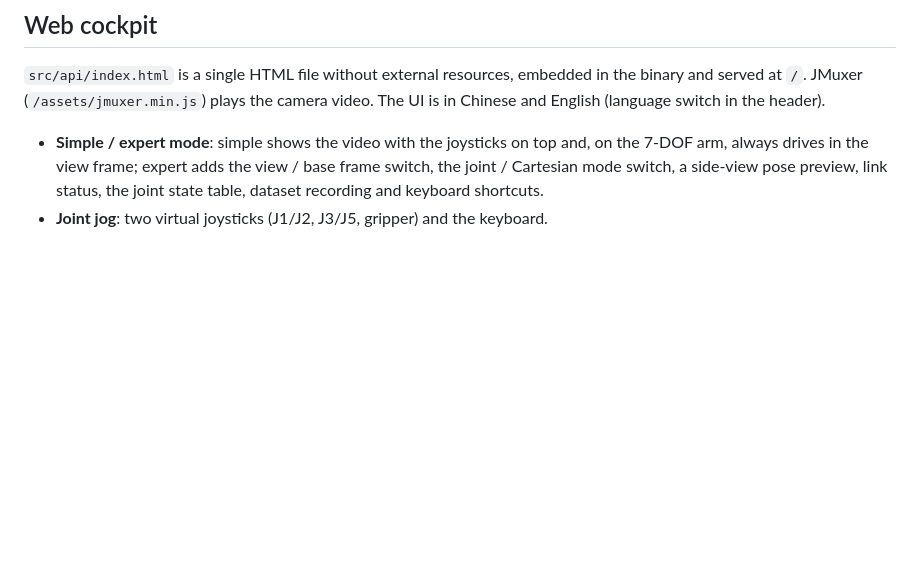
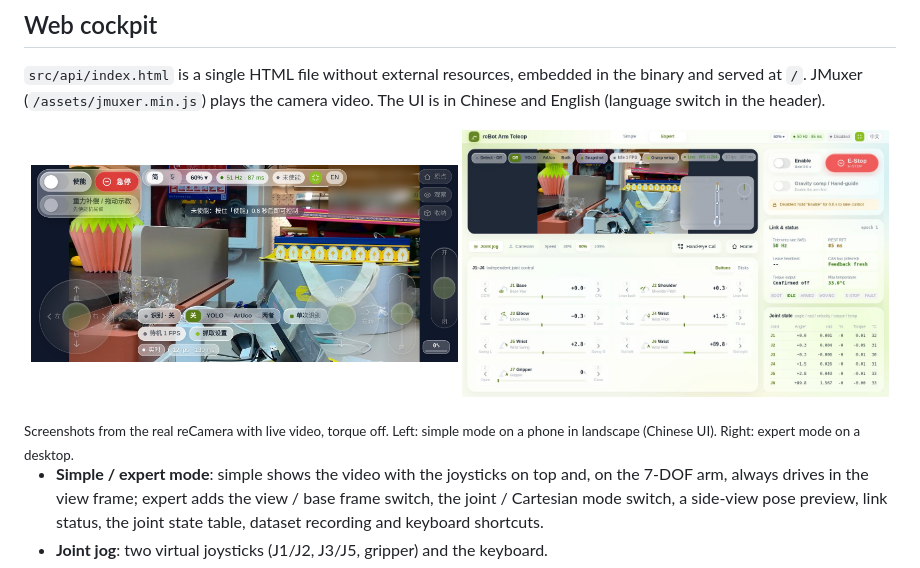
Before and after one commit to Seeed-Solution/rebot-armd, a Markdown page: README.md, the part around the change. Drawn GitHub-style; pictures changed too: docs/images/cockpit-desktop-expert.jpg (added), docs/images/cockpit-phone-landscape.jpg (added); blank space fills up the shorter version.

Commit message:
docs(readme): real cockpit screenshots with live camera video

```diff
--- a/README.md
+++ b/README.md
@@ -319,6 +319,12 @@ bytes (2.6 MiB, gzip). Memory use on the device has not been measured for this R
 and served at `/`. JMuxer (`/assets/jmuxer.min.js`) plays the camera video. The UI is in
 Chinese and English (language switch in the header).
 
+<p align="center">
+  <img src="docs/images/cockpit-phone-landscape.jpg" alt="Cockpit on a phone in landscape: live camera video with joysticks, Enable, E-stop and status chips" width="49%">
+  <img src="docs/images/cockpit-desktop-expert.jpg" alt="Cockpit in expert mode on a desktop: live video, joint jog, link status and joint table" width="49%">
+</p>
+<sub>Screenshots from the real reCamera with live video, torque off. Left: simple mode on a phone in landscape (Chinese UI). Right: expert mode on a desktop.</sub>
+
 - **Simple / expert mode**: simple shows the video with the joysticks on top and, on the
   7-DOF arm, always drives in the view frame; expert adds the view / base frame switch, the
   joint / Cartesian mode switch, a side-view pose preview, link status, the joint state table,
```
Also changed, not shown: README.zh-CN.md (+6 -0 lines).
